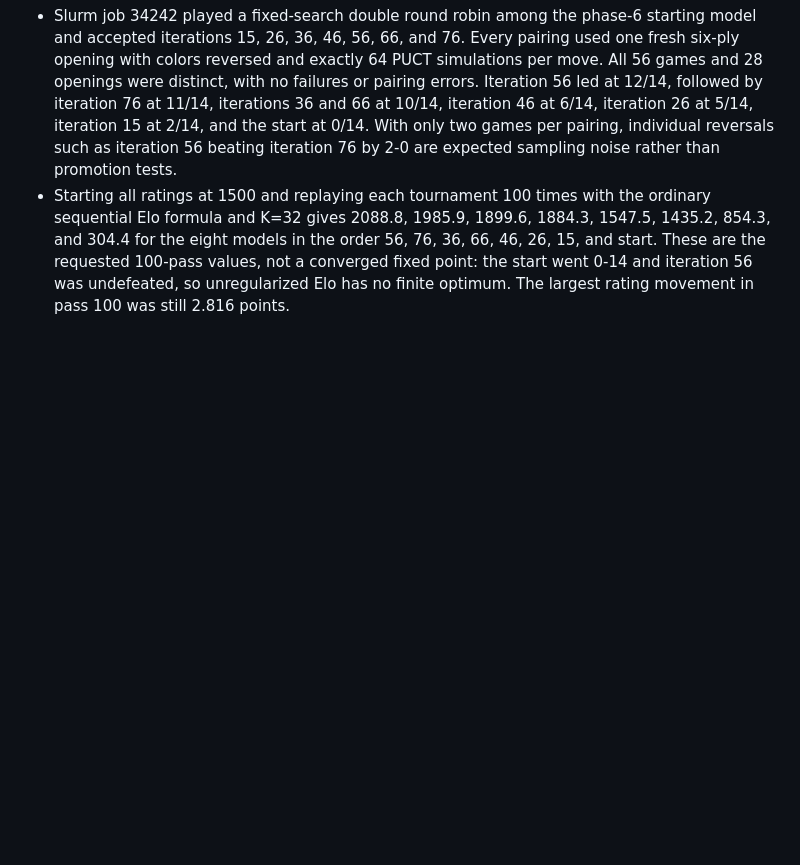
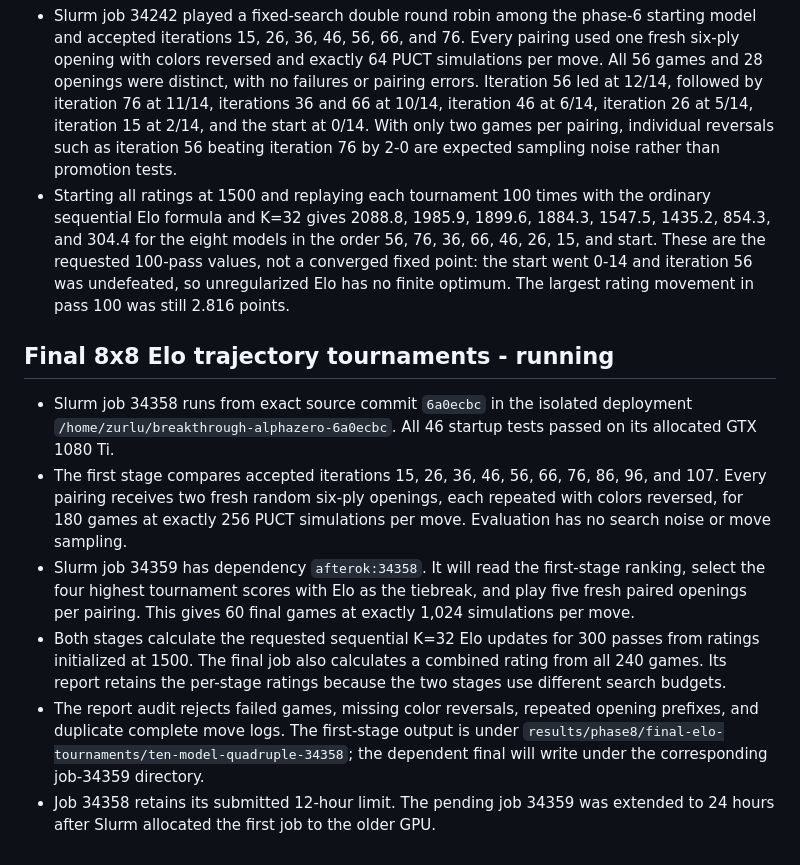
Before and after one commit to zluria/breakthrough-alphazero-student, a Markdown page: PHASE_LOG.md, the part around the change. Drawn GitHub-style; blank space fills up the shorter version.

Commit message:
Record final Elo tournament jobs

```diff
--- a/PHASE_LOG.md
+++ b/PHASE_LOG.md
@@ -182,3 +182,27 @@ under the unchanged recipe.
   values, not a converged fixed point: the start went 0-14 and iteration 56 was
   undefeated, so unregularized Elo has no finite optimum. The largest rating
   movement in pass 100 was still 2.816 points.
+
+## Final 8x8 Elo trajectory tournaments - running
+
+- Slurm job 34358 runs from exact source commit `6a0ecbc` in the isolated
+  deployment `/home/zurlu/breakthrough-alphazero-6a0ecbc`. All 46 startup
+  tests passed on its allocated GTX 1080 Ti.
+- The first stage compares accepted iterations 15, 26, 36, 46, 56, 66, 76,
+  86, 96, and 107. Every pairing receives two fresh random six-ply openings,
+  each repeated with colors reversed, for 180 games at exactly 256 PUCT
+  simulations per move. Evaluation has no search noise or move sampling.
+- Slurm job 34359 has dependency `afterok:34358`. It will read the first-stage
+  ranking, select the four highest tournament scores with Elo as the tiebreak,
+  and play five fresh paired openings per pairing. This gives 60 final games at
+  exactly 1,024 simulations per move.
+- Both stages calculate the requested sequential K=32 Elo updates for 300
+  passes from ratings initialized at 1500. The final job also calculates a
+  combined rating from all 240 games. Its report retains the per-stage ratings
+  because the two stages use different search budgets.
+- The report audit rejects failed games, missing color reversals, repeated
+  opening prefixes, and duplicate complete move logs. The first-stage output is
+  under `results/phase8/final-elo-tournaments/ten-model-quadruple-34358`; the
+  dependent final will write under the corresponding job-34359 directory.
+- Job 34358 retains its submitted 12-hour limit. The pending job 34359 was
+  extended to 24 hours after Slurm allocated the first job to the older GPU.
```
